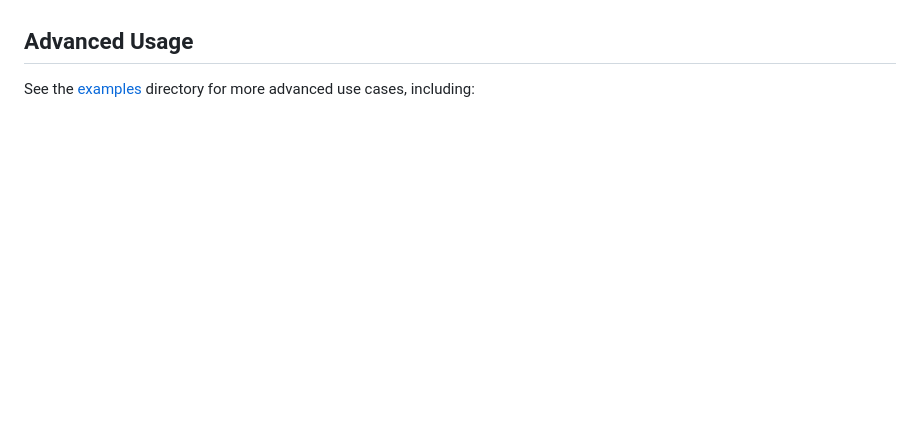
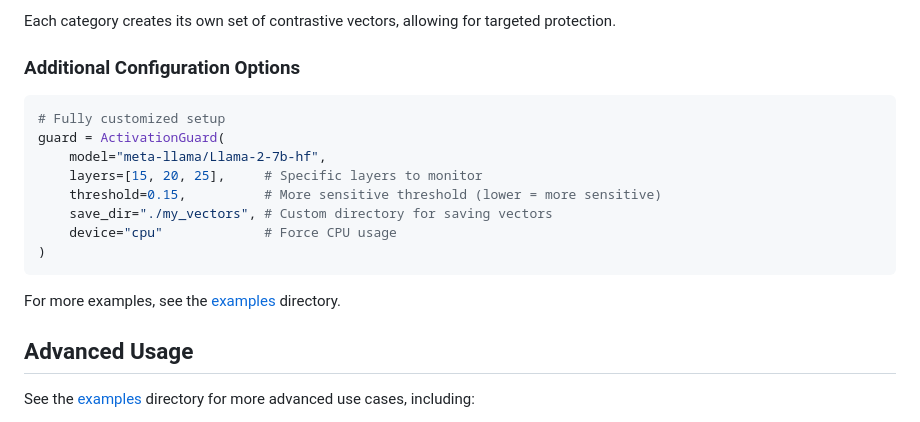
Before and after one commit to wisent-ai/wisent-guard, a Markdown page: README.md, the part around one of its changes. Rendered like a GitHub page; blank space fills up the shorter version.

Commit message:
finalize the guard

````diff
--- a/README.md
+++ b/README.md
@@ -68,3 +153,20 @@ else:
+Each category creates its own set of contrastive vectors, allowing for targeted protection.
+
+### Additional Configuration Options
+
+```python
+# Fully customized setup
+guard = ActivationGuard(
+    model="meta-llama/Llama-2-7b-hf",
+    layers=[15, 20, 25],     # Specific layers to monitor
+    threshold=0.15,          # More sensitive threshold (lower = more sensitive)
+    save_dir="./my_vectors", # Custom directory for saving vectors
+    device="cpu"             # Force CPU usage
+)
+```
+
+For more examples, see the [examples](./examples) directory.
+
 ## Advanced Usage
 
 See the [examples](./examples) directory for more advanced use cases, including:
````
Also changed, not shown: other parts of README.md (+85 -0 lines).
